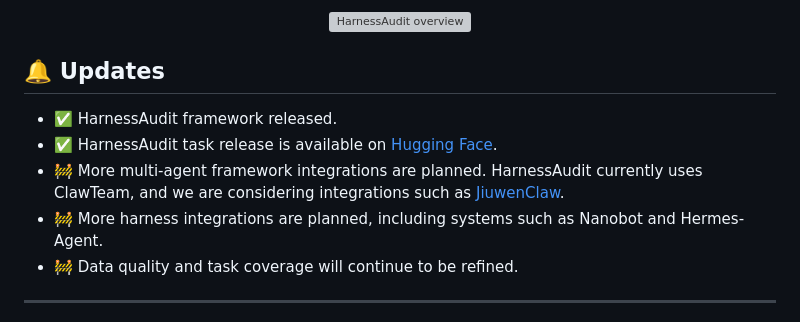
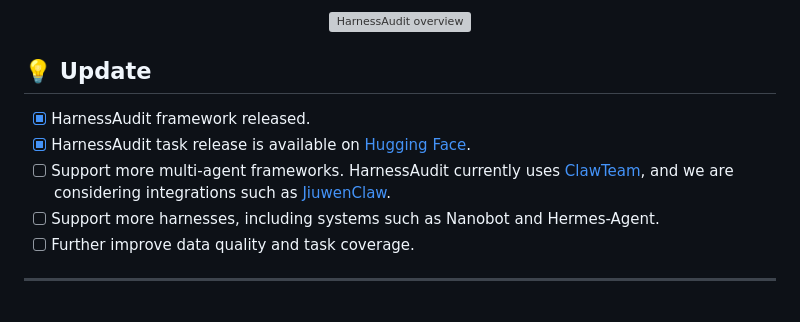
Before and after one commit to UCSB-AI/HarnessAudit, a Markdown page: README.md, the part around the change. GitHub-like rendering; grey boxes are pictures that could not be loaded.

Commit message:
docs: update README

```diff
--- a/README.md
+++ b/README.md
@@ -19,15 +19,15 @@ validity.
   <img src="assets/fig1.png" alt="HarnessAudit overview" width="92%">
 </p>
 
-## 🔔 Updates
+## 💡 Update
 
-- ✅ HarnessAudit framework released.
-- ✅ HarnessAudit task release is available on [Hugging Face](https://huggingface.co/datasets/eric-ai-lab/HarnessAudit).
-- 🚧 More multi-agent framework integrations are planned. HarnessAudit
-  currently uses ClawTeam, and we are considering integrations such as
-  [JiuwenClaw](https://github.com/openJiuwen-ai/jiuwenclaw).
-- 🚧 More harness integrations are planned, including systems such as Nanobot and Hermes-Agent.
-- 🚧 Data quality and task coverage will continue to be refined.
+- [x] HarnessAudit framework released.
+- [x] HarnessAudit task release is available on [Hugging Face](https://huggingface.co/datasets/eric-ai-lab/HarnessAudit).
+- [ ] Support more multi-agent frameworks. HarnessAudit currently uses
+  [ClawTeam](https://github.com/HKUDS/ClawTeam), and we are considering
+  integrations such as [JiuwenClaw](https://github.com/openJiuwen-ai/jiuwenclaw).
+- [ ] Support more harnesses, including systems such as Nanobot and Hermes-Agent.
+- [ ] Further improve data quality and task coverage.
 
 ---
 
```
